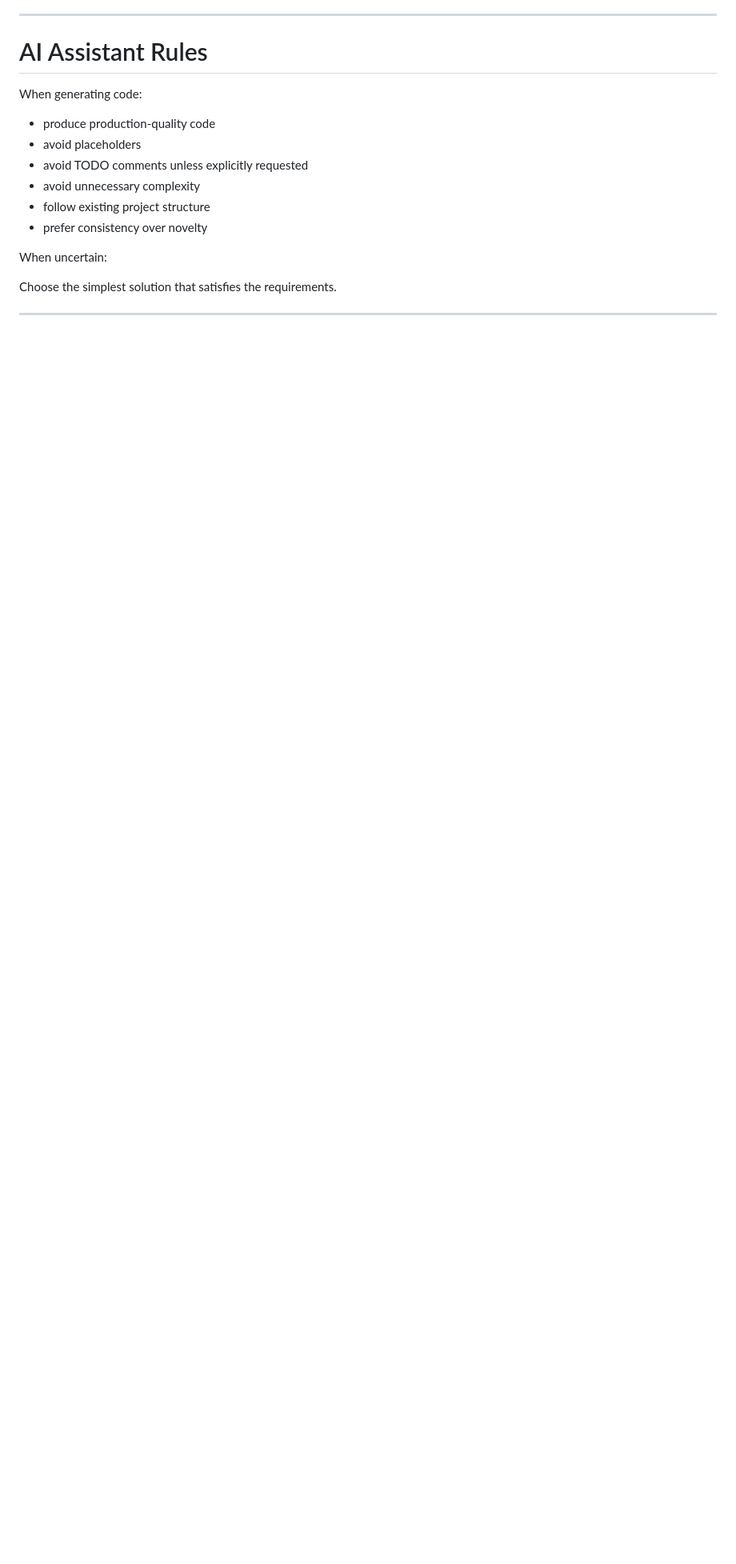
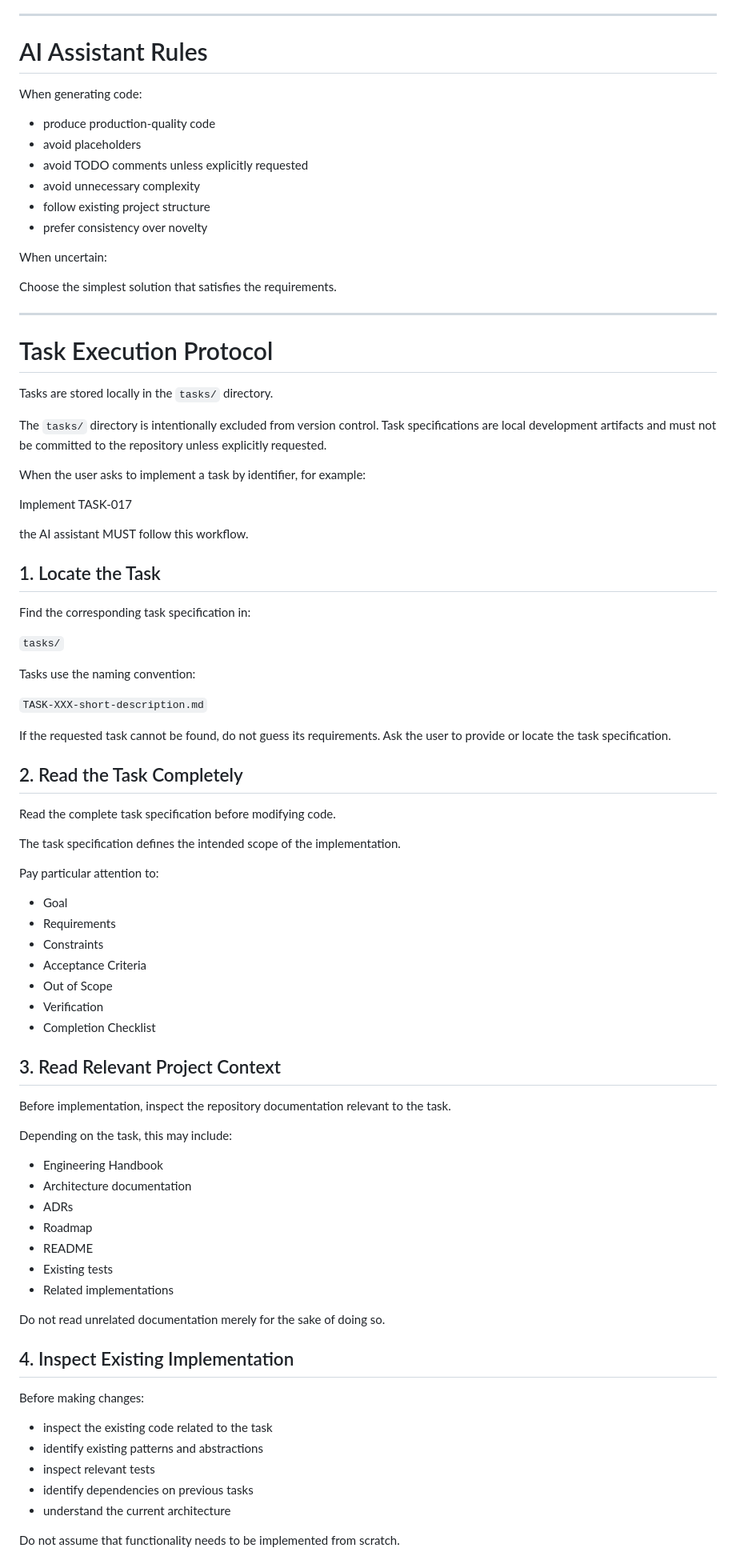
Before and after one commit to teemulin/Vordr, a Markdown page: AGENTS.md, the part around one of its changes. Shown at 80% size. GitHub-like rendering; blank space fills up the shorter version.

Commit message:
docs: make agents.md more specific for possible AI workflow

```diff
--- a/AGENTS.md
+++ b/AGENTS.md
@@ -322,3 +322,75 @@ Choose the simplest solution that satisfies the requirements.
 
 ---
 
+# Task Execution Protocol
+
+Tasks are stored locally in the `tasks/` directory.
+
+The `tasks/` directory is intentionally excluded from version control.
+Task specifications are local development artifacts and must not be
+committed to the repository unless explicitly requested.
+
+When the user asks to implement a task by identifier, for example:
+
+Implement TASK-017
+
+the AI assistant MUST follow this workflow.
+
+## 1. Locate the Task
+
+Find the corresponding task specification in:
+
+`tasks/`
+
+Tasks use the naming convention:
+
+`TASK-XXX-short-description.md`
+
+If the requested task cannot be found, do not guess its requirements.
+Ask the user to provide or locate the task specification.
+
+## 2. Read the Task Completely
+
+Read the complete task specification before modifying code.
+
+The task specification defines the intended scope of the implementation.
+
+Pay particular attention to:
+
+- Goal
+- Requirements
+- Constraints
+- Acceptance Criteria
+- Out of Scope
+- Verification
+- Completion Checklist
+
+## 3. Read Relevant Project Context
+
+Before implementation, inspect the repository documentation relevant to
+the task.
+
+Depending on the task, this may include:
+
+- Engineering Handbook
+- Architecture documentation
+- ADRs
+- Roadmap
+- README
+- Existing tests
+- Related implementations
+
+Do not read unrelated documentation merely for the sake of doing so.
+
+## 4. Inspect Existing Implementation
+
+Before making changes:
+
+- inspect the existing code related to the task
+- identify existing patterns and abstractions
+- inspect relevant tests
+- identify dependencies on previous tasks
+- understand the current architecture
+
+Do not assume that functionality needs to be implemented from scratch.
+
```
Also changed, not shown: other parts of AGENTS.md (+98 -0 lines).
